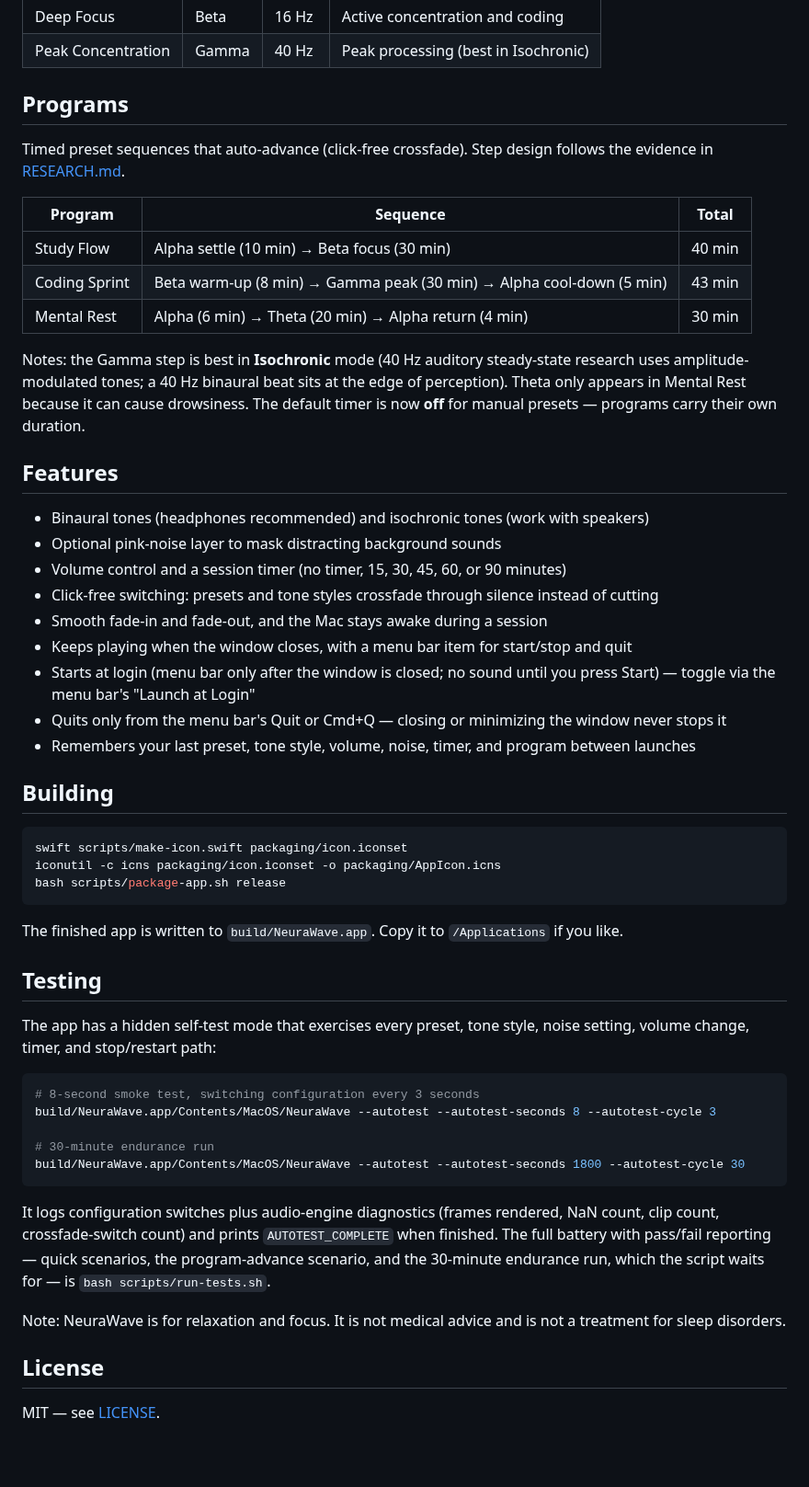
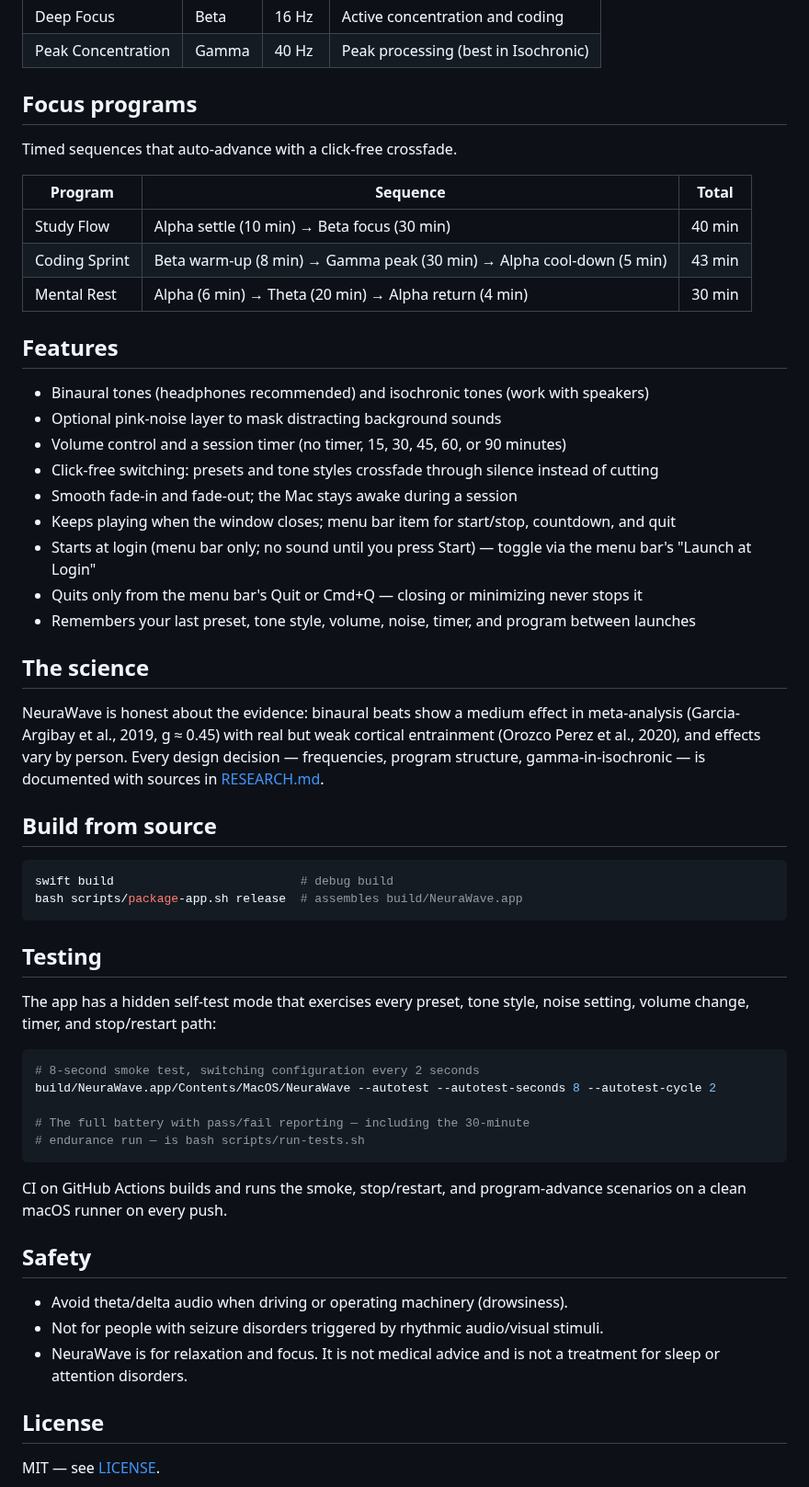
Before and after one commit to AkiyamaKunka/NeuraWave, a Markdown page: README.md, the part around one of its changes. Shown at 92% size. Drawn GitHub-style; blank space fills up the shorter version.

Commit message:
v1.3.0 release: DMG packaging, fresh screenshot, polished README

````diff
--- a/README.md
+++ b/README.md
@@ -13,10 +46,9 @@ A small native macOS app that plays brainwave audio to help with focus, relaxati
 | Deep Focus | Beta | 16 Hz | Active concentration and coding |
 | Peak Concentration | Gamma | 40 Hz | Peak processing (best in Isochronic) |
 
-## Programs
+## Focus programs
 
-Timed preset sequences that auto-advance (click-free crossfade). Step design
-follows the evidence in [RESEARCH.md](RESEARCH.md).
+Timed sequences that auto-advance with a click-free crossfade.
 
 | Program | Sequence | Total |
 | --- | --- | --- |
@@ -24,33 +56,32 @@ follows the evidence in [RESEARCH.md](RESEARCH.md).
 | Coding Sprint | Beta warm-up (8 min) → Gamma peak (30 min) → Alpha cool-down (5 min) | 43 min |
 | Mental Rest | Alpha (6 min) → Theta (20 min) → Alpha return (4 min) | 30 min |
 
-Notes: the Gamma step is best in **Isochronic** mode (40 Hz auditory
-steady-state research uses amplitude-modulated tones; a 40 Hz binaural beat
-sits at the edge of perception). Theta only appears in Mental Rest because it
-can cause drowsiness. The default timer is now **off** for manual presets —
-programs carry their own duration.
-
 ## Features
 
 - Binaural tones (headphones recommended) and isochronic tones (work with speakers)
 - Optional pink-noise layer to mask distracting background sounds
 - Volume control and a session timer (no timer, 15, 30, 45, 60, or 90 minutes)
 - Click-free switching: presets and tone styles crossfade through silence instead of cutting
-- Smooth fade-in and fade-out, and the Mac stays awake during a session
-- Keeps playing when the window closes, with a menu bar item for start/stop and quit
-- Starts at login (menu bar only after the window is closed; no sound until you press Start) — toggle via the menu bar's "Launch at Login"
-- Quits only from the menu bar's Quit or Cmd+Q — closing or minimizing the window never stops it
+- Smooth fade-in and fade-out; the Mac stays awake during a session
+- Keeps playing when the window closes; menu bar item for start/stop, countdown, and quit
+- Starts at login (menu bar only; no sound until you press Start) — toggle via the menu bar's "Launch at Login"
+- Quits only from the menu bar's Quit or Cmd+Q — closing or minimizing never stops it
 - Remembers your last preset, tone style, volume, noise, timer, and program between launches
 
-## Building
+## The science
+
+NeuraWave is honest about the evidence: binaural beats show a medium effect in
+meta-analysis (Garcia-Argibay et al., 2019, g ≈ 0.45) with real but weak cortical
+entrainment (Orozco Perez et al., 2020), and effects vary by person. Every design
+decision — frequencies, program structure, gamma-in-isochronic — is documented
+with sources in [RESEARCH.md](RESEARCH.md).
+
+## Build from source
 
 ```bash
-swift scripts/make-icon.swift packaging/icon.iconset
-iconutil -c icns packaging/icon.iconset -o packaging/AppIcon.icns
-bash scripts/package-app.sh release
+swift build                          # debug build
+bash scripts/package-app.sh release  # assembles build/NeuraWave.app
 ```
-
-The finished app is written to `build/NeuraWave.app`. Copy it to `/Applications` if you like.
 
 ## Testing
 
@@ -58,20 +89,22 @@ The app has a hidden self-test mode that exercises every preset, tone style,
 noise setting, volume change, timer, and stop/restart path:
 
 ```bash
-# 8-second smoke test, switching configuration every 3 seconds
-build/NeuraWave.app/Contents/MacOS/NeuraWave --autotest --autotest-seconds 8 --autotest-cycle 3
+# 8-second smoke test, switching configuration every 2 seconds
+build/NeuraWave.app/Contents/MacOS/NeuraWave --autotest --autotest-seconds 8 --autotest-cycle 2
 
-# 30-minute endurance run
-build/NeuraWave.app/Contents/MacOS/NeuraWave --autotest --autotest-seconds 1800 --autotest-cycle 30
+# The full battery with pass/fail reporting — including the 30-minute
+# endurance run — is bash scripts/run-tests.sh
 ```
 
-It logs configuration switches plus audio-engine diagnostics (frames rendered,
-NaN count, clip count, crossfade-switch count) and prints `AUTOTEST_COMPLETE`
-when finished. The full battery with pass/fail reporting — quick scenarios,
-the program-advance scenario, and the 30-minute endurance run, which the
-script waits for — is `bash scripts/run-tests.sh`.
+CI on GitHub Actions builds and runs the smoke, stop/restart, and
+program-advance scenarios on a clean macOS runner on every push.
 
-Note: NeuraWave is for relaxation and focus. It is not medical advice and is not a treatment for sleep disorders.
+## Safety
+
+- Avoid theta/delta audio when driving or operating machinery (drowsiness).
+- Not for people with seizure disorders triggered by rhythmic audio/visual stimuli.
+- NeuraWave is for relaxation and focus. It is not medical advice and is not a
+  treatment for sleep or attention disorders.
 
 ## License
 
````
Also changed, not shown: other parts of README.md (+35 -2 lines), docs/screenshot.png (added), 1 other file.
